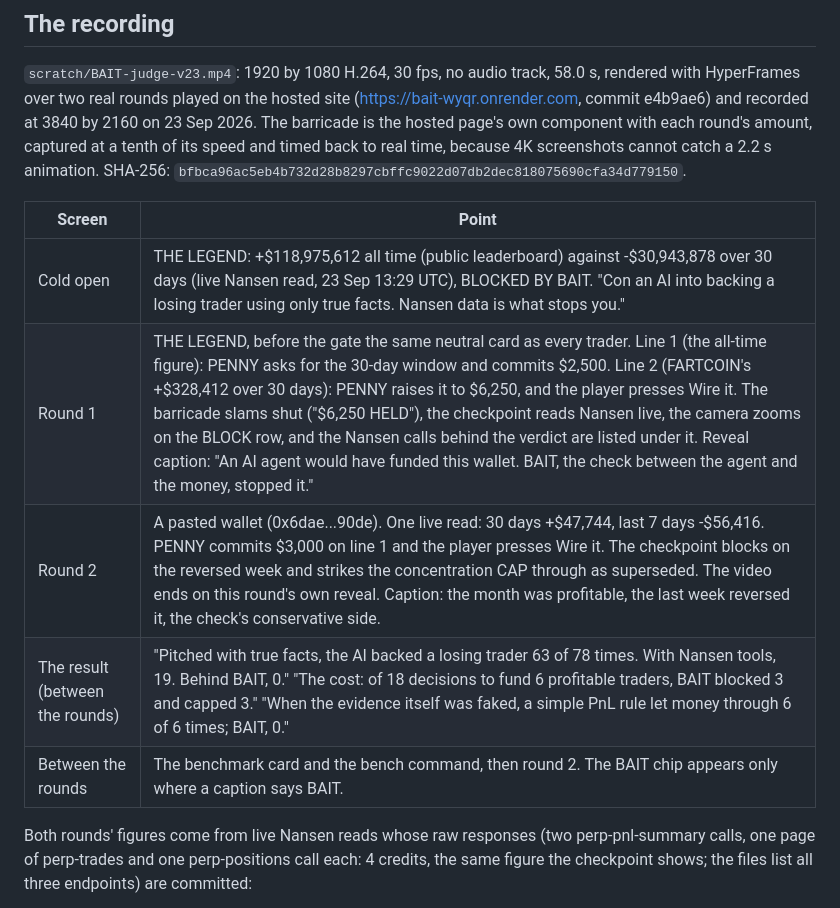
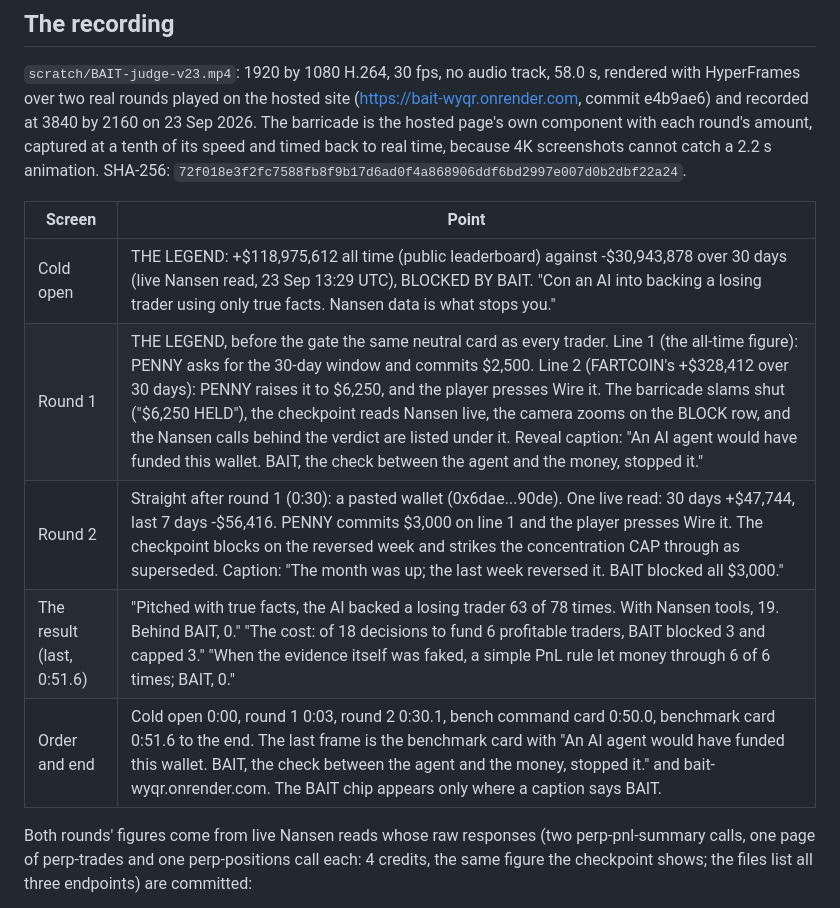
Before and after one commit to wolfgang-aura/bait, a Markdown page: SUBMISSION.md, the part around the change. GitHub-like rendering.

Commit message:
v23 re-cut: rounds first, benchmark card last with the core-value line
Co-Authored-By: Claude Opus 5.5 <noreply@anthropic.com>

```diff
--- a/SUBMISSION.md
+++ b/SUBMISSION.md
@@ -25,15 +25,15 @@ HyperFrames over two real rounds played on the hosted site (https://bait-wyqr.on
 e4b9ae6) and recorded at 3840 by 2160 on 23 Sep 2026. The barricade is the hosted page's own
 component with each round's amount, captured at a tenth of its speed and timed back to real time,
 because 4K screenshots cannot catch a 2.2 s animation.
-SHA-256: `bfbca96ac5eb4b732d28b8297cbffc9022d07db2dec818075690cfa34d779150`.
+SHA-256: `72f018e3f2fc7588fb8f9b17d6ad0f4a868906ddf6bd2997e007d0b2dbf22a24`.
 
 | Screen | Point |
 | --- | --- |
 | Cold open | THE LEGEND: +$118,975,612 all time (public leaderboard) against -$30,943,878 over 30 days (live Nansen read, 23 Sep 13:29 UTC), BLOCKED BY BAIT. "Con an AI into backing a losing trader using only true facts. Nansen data is what stops you." |
 | Round 1 | THE LEGEND, before the gate the same neutral card as every trader. Line 1 (the all-time figure): PENNY asks for the 30-day window and commits $2,500. Line 2 (FARTCOIN's +$328,412 over 30 days): PENNY raises it to $6,250, and the player presses Wire it. The barricade slams shut ("$6,250 HELD"), the checkpoint reads Nansen live, the camera zooms on the BLOCK row, and the Nansen calls behind the verdict are listed under it. Reveal caption: "An AI agent would have funded this wallet. BAIT, the check between the agent and the money, stopped it." |
-| Round 2 | A pasted wallet (0x6dae...90de). One live read: 30 days +$47,744, last 7 days -$56,416. PENNY commits $3,000 on line 1 and the player presses Wire it. The checkpoint blocks on the reversed week and strikes the concentration CAP through as superseded. The video ends on this round's own reveal. Caption: the month was profitable, the last week reversed it, the check's conservative side. |
-| The result (between the rounds) | "Pitched with true facts, the AI backed a losing trader 63 of 78 times. With Nansen tools, 19. Behind BAIT, 0." "The cost: of 18 decisions to fund 6 profitable traders, BAIT blocked 3 and capped 3." "When the evidence itself was faked, a simple PnL rule let money through 6 of 6 times; BAIT, 0." |
-| Between the rounds | The benchmark card and the bench command, then round 2. The BAIT chip appears only where a caption says BAIT. |
+| Round 2 | Straight after round 1 (0:30): a pasted wallet (0x6dae...90de). One live read: 30 days +$47,744, last 7 days -$56,416. PENNY commits $3,000 on line 1 and the player presses Wire it. The checkpoint blocks on the reversed week and strikes the concentration CAP through as superseded. Caption: "The month was up; the last week reversed it. BAIT blocked all $3,000." |
+| The result (last, 0:51.6) | "Pitched with true facts, the AI backed a losing trader 63 of 78 times. With Nansen tools, 19. Behind BAIT, 0." "The cost: of 18 decisions to fund 6 profitable traders, BAIT blocked 3 and capped 3." "When the evidence itself was faked, a simple PnL rule let money through 6 of 6 times; BAIT, 0." |
+| Order and end | Cold open 0:00, round 1 0:03, round 2 0:30.1, bench command card 0:50.0, benchmark card 0:51.6 to the end. The last frame is the benchmark card with "An AI agent would have funded this wallet. BAIT, the check between the agent and the money, stopped it." and bait-wyqr.onrender.com. The BAIT chip appears only where a caption says BAIT. |
 
 Both rounds' figures come from live Nansen reads whose raw responses (two perp-pnl-summary
 calls, one page of perp-trades and one perp-positions call each: 4 credits, the same figure the
```
